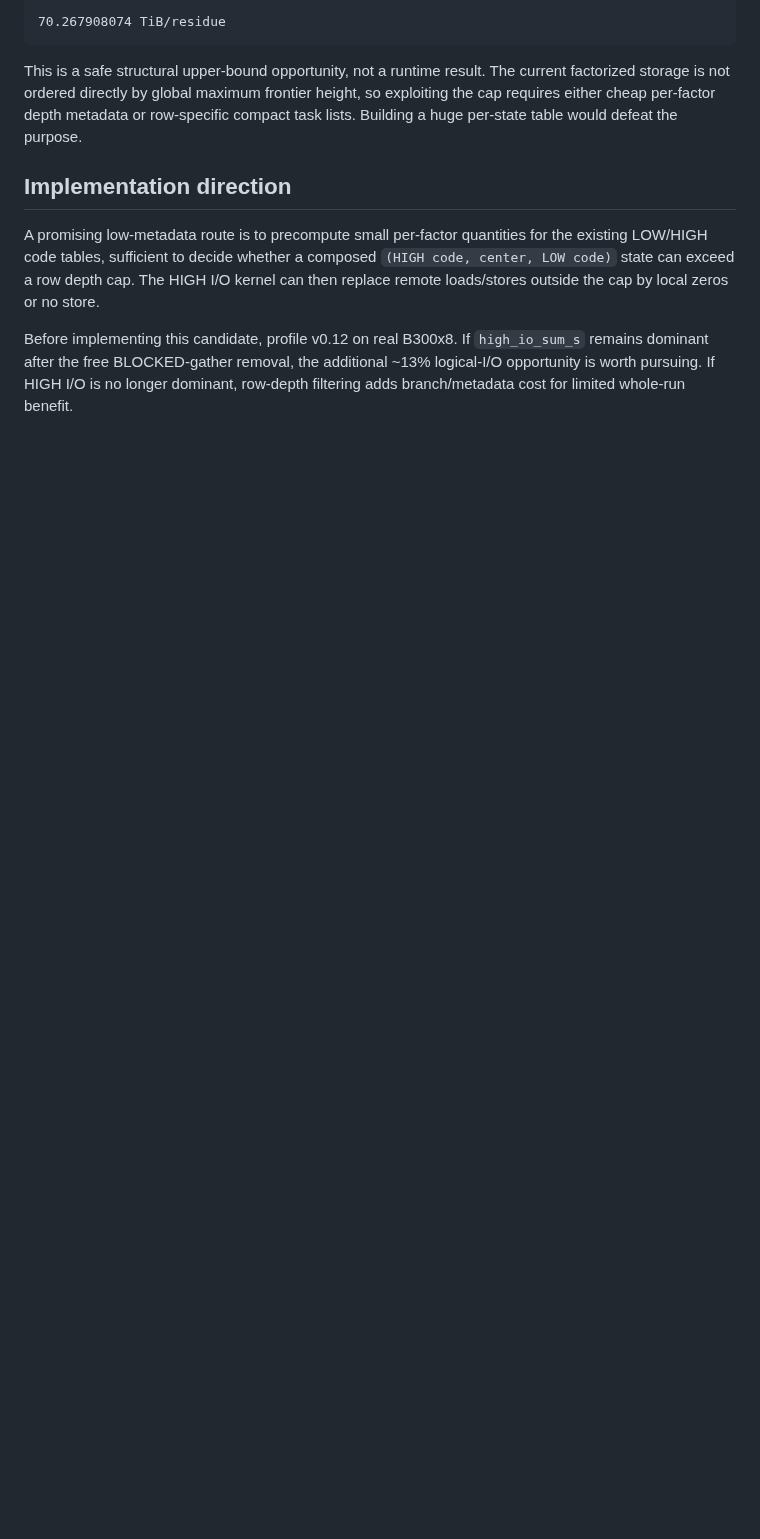
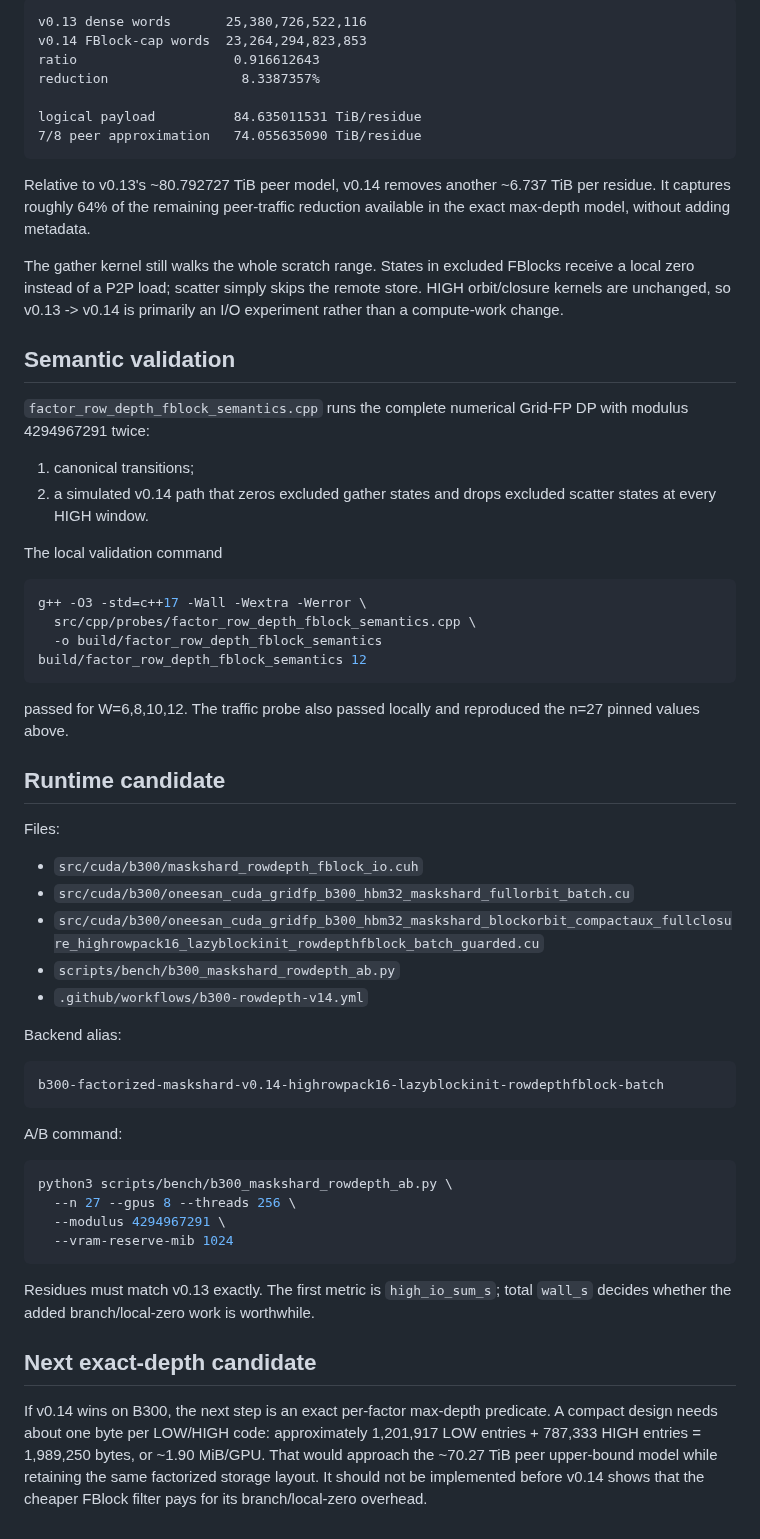
Before and after one commit to Kicky1618/oneesan-gpu, a Markdown page: docs/b300-row-depth-sparsity.md, the part around one of its changes. Drawn GitHub-style; blank space fills up the shorter version.

Commit message:
docs(v0.14): document FBlock row-depth runtime candidate

````diff
--- a/docs/b300-row-depth-sparsity.md
+++ b/docs/b300-row-depth-sparsity.md
@@ -104,24 +93,77 @@ about
 
 ```text
-70.267908074 TiB/residue
+v0.13 dense words       25,380,726,522,116
+v0.14 FBlock-cap words  23,264,294,823,853
+ratio                    0.916612643
+reduction                 8.3387357%
+
+logical payload          84.635011531 TiB/residue
+7/8 peer approximation   74.055635090 TiB/residue
 ```
 
-This is a safe structural upper-bound opportunity, not a runtime result. The
-current factorized storage is not ordered directly by global maximum frontier
-height, so exploiting the cap requires either cheap per-factor depth metadata or
-row-specific compact task lists. Building a huge per-state table would defeat
-the purpose.
+Relative to v0.13's ~80.792727 TiB peer model, v0.14 removes another ~6.737 TiB
+per residue. It captures roughly 64% of the remaining peer-traffic reduction
+available in the exact max-depth model, without adding metadata.
 
-## Implementation direction
+The gather kernel still walks the whole scratch range. States in excluded
+FBlocks receive a local zero instead of a P2P load; scatter simply skips the
+remote store. HIGH orbit/closure kernels are unchanged, so v0.13 -> v0.14 is
+primarily an I/O experiment rather than a compute-work change.
 
-A promising low-metadata route is to precompute small per-factor quantities for
-the existing LOW/HIGH code tables, sufficient to decide whether a composed
-`(HIGH code, center, LOW code)` state can exceed a row depth cap. The HIGH I/O
-kernel can then replace remote loads/stores outside the cap by local zeros or no
-store.
+## Semantic validation
 
-Before implementing this candidate, profile v0.12 on real B300x8. If
-`high_io_sum_s` remains dominant after the free BLOCKED-gather removal, the
-additional ~13% logical-I/O opportunity is worth pursuing. If HIGH I/O is no
-longer dominant, row-depth filtering adds branch/metadata cost for limited
-whole-run benefit.
+`factor_row_depth_fblock_semantics.cpp` runs the complete numerical Grid-FP DP
+with modulus 4294967291 twice:
+
+1. canonical transitions;
+2. a simulated v0.14 path that zeros excluded gather states and drops excluded
+   scatter states at every HIGH window.
+
+The local validation command
+
+```bash
+g++ -O3 -std=c++17 -Wall -Wextra -Werror \
+  src/cpp/probes/factor_row_depth_fblock_semantics.cpp \
+  -o build/factor_row_depth_fblock_semantics
+build/factor_row_depth_fblock_semantics 12
+```
+
+passed for W=6,8,10,12. The traffic probe also passed locally and reproduced the
+n=27 pinned values above.
+
+## Runtime candidate
+
+Files:
+
+- `src/cuda/b300/maskshard_rowdepth_fblock_io.cuh`
+- `src/cuda/b300/oneesan_cuda_gridfp_b300_hbm32_maskshard_fullorbit_batch.cu`
+- `src/cuda/b300/oneesan_cuda_gridfp_b300_hbm32_maskshard_blockorbit_compactaux_fullclosure_highrowpack16_lazyblockinit_rowdepthfblock_batch_guarded.cu`
+- `scripts/bench/b300_maskshard_rowdepth_ab.py`
+- `.github/workflows/b300-rowdepth-v14.yml`
+
+Backend alias:
+
+```text
+b300-factorized-maskshard-v0.14-highrowpack16-lazyblockinit-rowdepthfblock-batch
+```
+
+A/B command:
+
+```bash
+python3 scripts/bench/b300_maskshard_rowdepth_ab.py \
+  --n 27 --gpus 8 --threads 256 \
+  --modulus 4294967291 \
+  --vram-reserve-mib 1024
+```
+
+Residues must match v0.13 exactly. The first metric is `high_io_sum_s`; total
+`wall_s` decides whether the added branch/local-zero work is worthwhile.
+
+## Next exact-depth candidate
+
+If v0.14 wins on B300, the next step is an exact per-factor max-depth predicate.
+A compact design needs about one byte per LOW/HIGH code: approximately
+1,201,917 LOW entries + 787,333 HIGH entries = 1,989,250 bytes, or ~1.90 MiB/GPU.
+That would approach the ~70.27 TiB peer upper-bound model while retaining the
+same factorized storage layout. It should not be implemented before v0.14 shows
+that the cheaper FBlock filter pays for its branch/local-zero overhead.
````
Also changed, not shown: other parts of docs/b300-row-depth-sparsity.md (+45 -56 lines).
